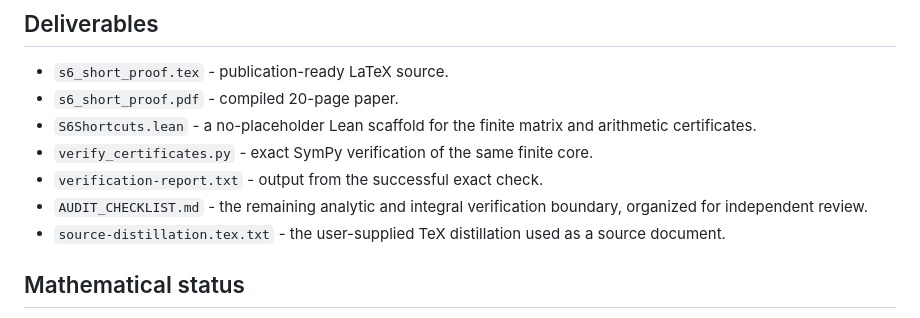
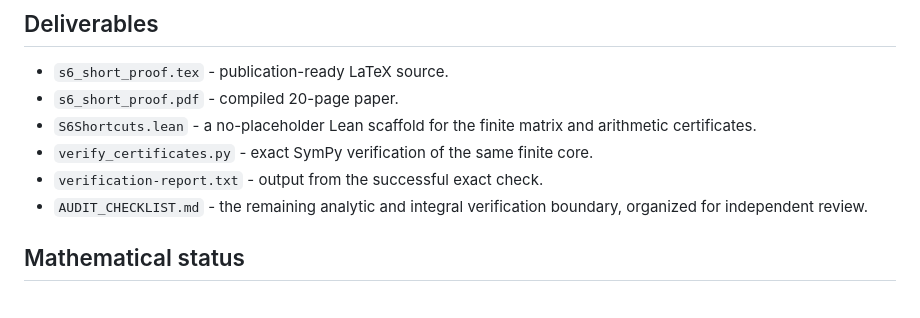
Before and after one commit to fabianx-ai/s6-proof, a Markdown page: README.md, the part around the change. Drawn GitHub-style.

Commit message:
README: drop reference to source-distillation.tex.txt (not shipped in this repository)

```diff
--- a/README.md
+++ b/README.md
@@ -13,8 +13,6 @@ complex structure on the smooth six-sphere.
 - `verification-report.txt` - output from the successful exact check.
 - `AUDIT_CHECKLIST.md` - the remaining analytic and integral verification
   boundary, organized for independent review.
-- `source-distillation.tex.txt` - the user-supplied TeX distillation used as a
-  source document.
 
 ## Mathematical status
 
```
